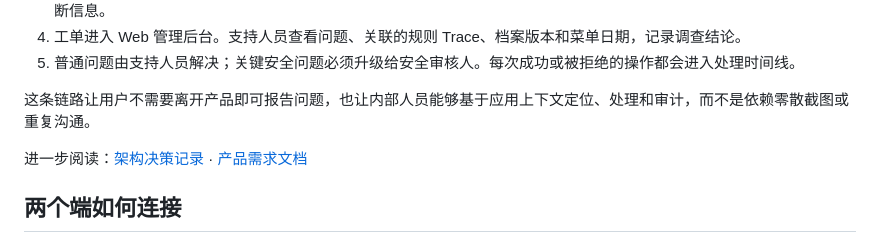
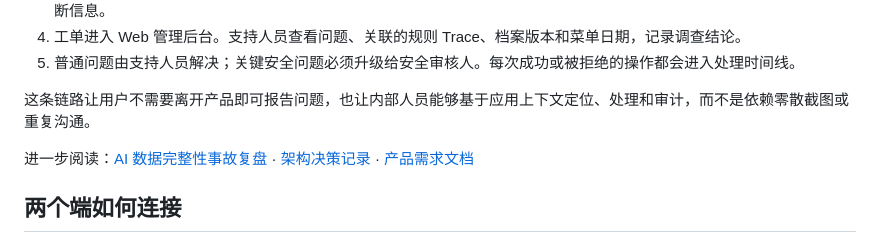
Before and after one commit to Lsxj/fushi-dazi, a Markdown page: README.md, the part around the change. Drawn GitHub-style.

Commit message:
docs(ai): add local data integrity postmortem

```diff
--- a/README.md
+++ b/README.md
@@ -23,7 +23,7 @@
 
 这条链路让用户不需要离开产品即可报告问题，也让内部人员能够基于应用上下文定位、处理和审计，而不是依赖零散截图或重复沟通。
 
-进一步阅读：[架构决策记录](./docs/adr/README.md) · [产品需求文档](./PRD.md)
+进一步阅读：[AI 数据完整性事故复盘](./docs/postmortem-ai-local-data-overwrite.md) · [架构决策记录](./docs/adr/README.md) · [产品需求文档](./PRD.md)
 
 ## 两个端如何连接
 
```
Also changed, not shown: docs/postmortem-ai-local-data-overwrite.md (added, +196 -0 lines).
